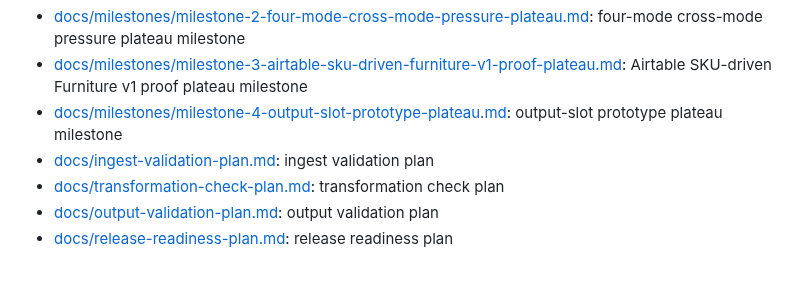
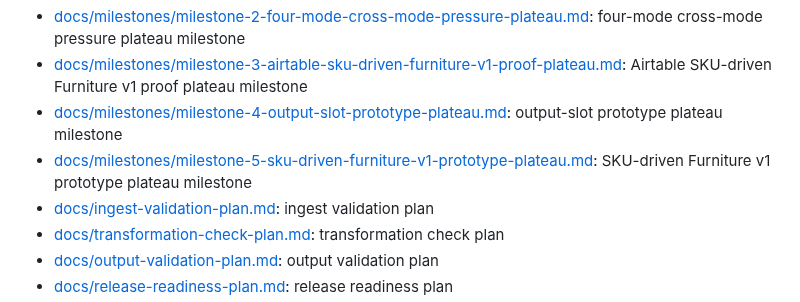
Before and after one commit to apexSolarKiss/asset-pipeline-ASK, a Markdown page: docs/index.md, the part around the change. Drawn GitHub-style; blank space fills up the shorter version.

Commit message:
docs: add milestone 5 SKU furniture plateau

```diff
--- a/docs/index.md
+++ b/docs/index.md
@@ -54,6 +54,7 @@ These docs cover deterministic validation and verification boundaries. They are
 - [docs/milestones/milestone-2-four-mode-cross-mode-pressure-plateau.md](milestones/milestone-2-four-mode-cross-mode-pressure-plateau.md): four-mode cross-mode pressure plateau milestone
 - [docs/milestones/milestone-3-airtable-sku-driven-furniture-v1-proof-plateau.md](milestones/milestone-3-airtable-sku-driven-furniture-v1-proof-plateau.md): Airtable SKU-driven Furniture v1 proof plateau milestone
 - [docs/milestones/milestone-4-output-slot-prototype-plateau.md](milestones/milestone-4-output-slot-prototype-plateau.md): output-slot prototype plateau milestone
+- [docs/milestones/milestone-5-sku-driven-furniture-v1-prototype-plateau.md](milestones/milestone-5-sku-driven-furniture-v1-prototype-plateau.md): SKU-driven Furniture v1 prototype plateau milestone
 - [docs/ingest-validation-plan.md](ingest-validation-plan.md): ingest validation plan
 - [docs/transformation-check-plan.md](transformation-check-plan.md): transformation check plan
 - [docs/output-validation-plan.md](output-validation-plan.md): output validation plan
```
Also changed, not shown: docs/milestones/milestone-5-sku-driven-furniture-v1-prototype-plateau.md (added, +50 -0 lines).
